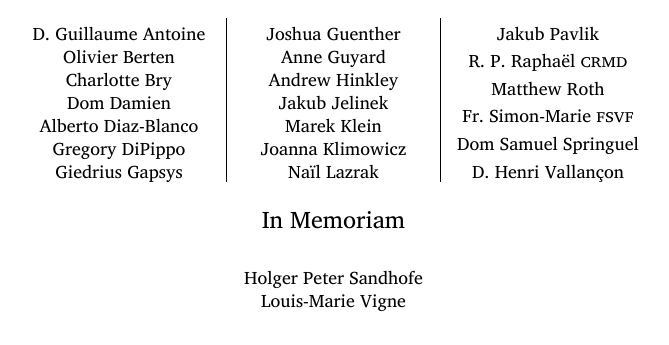
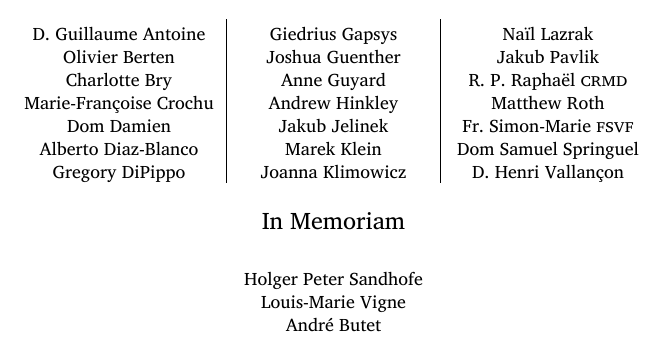
Before and after one commit to Nocturnale-Romanum/liber-responsorialis, a LaTeX document (lrt01_prolegomena.tex): part of page 10 of 10, cut so that both start at the same text. Compiled offline with LuaLaTeX.

Commit message:
Updated contributors list

```diff
--- a/lrt01_prolegomena.tex
+++ b/lrt01_prolegomena.tex
@@ -467,6 +467,8 @@ Olivier Berten
 
 Charlotte Bry
 
+Marie-Françoise Crochu
+
 Dom Damien
 
 Alberto Diaz-Blanco
@@ -510,6 +512,8 @@ D. Henri Vallançon
 Holger Peter Sandhofe
 
 Louis-Marie Vigne
+
+André Butet
 \end{center}
 
 }
```
Also changed, not shown: lrt01_prolegomena.pdf.
